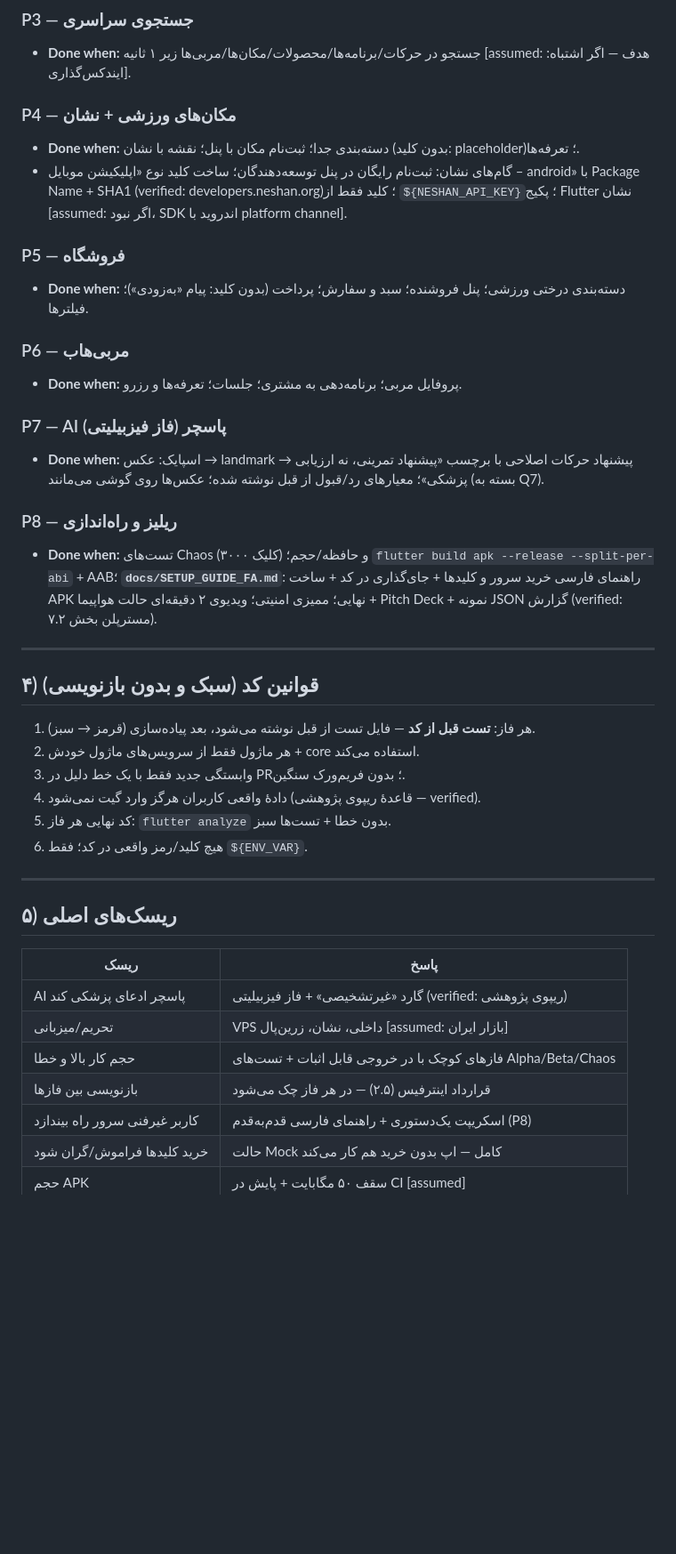
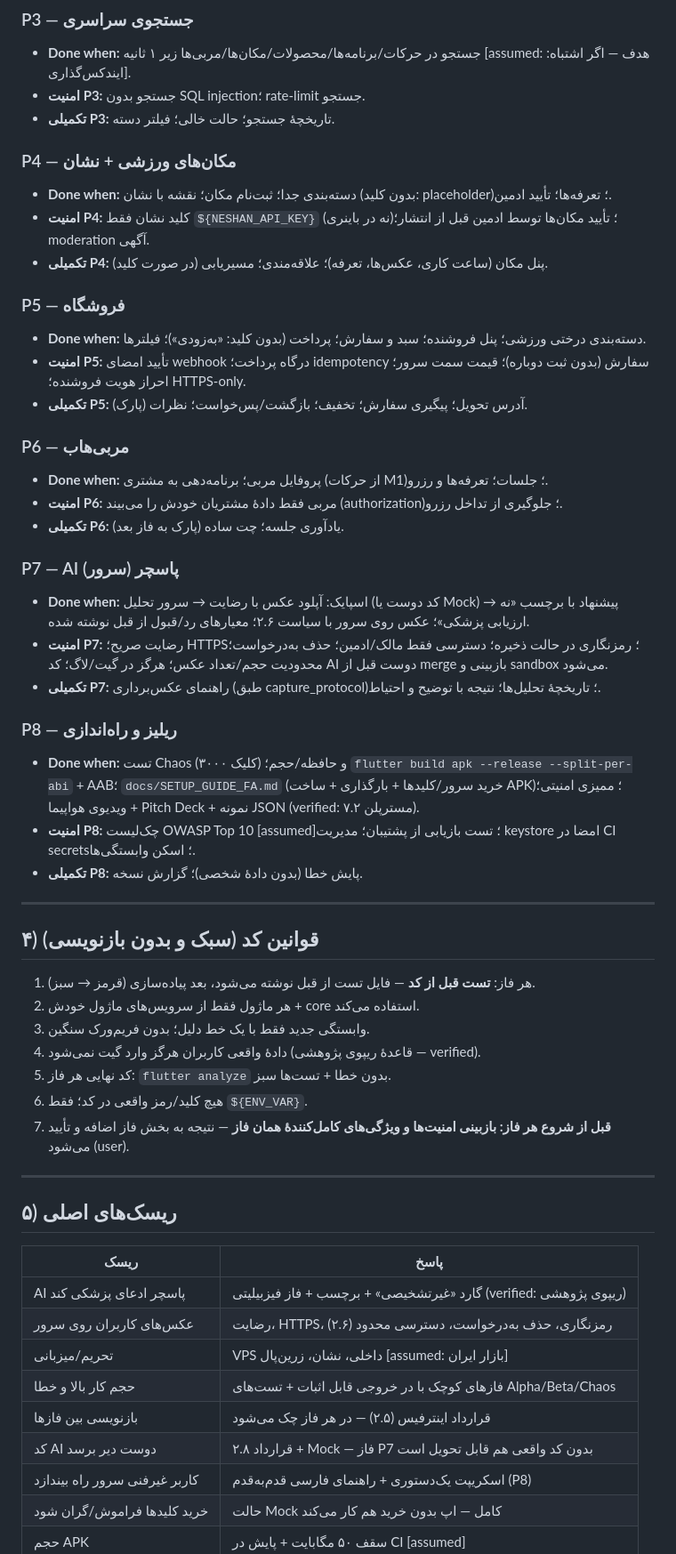
Before and after one commit to avazpoors-stack/app, a Markdown page: docs/ROADMAP.md, the part around one of its changes. Shown at 89% size. GitHub-like rendering; blank space fills up the shorter version.

```diff
--- a/docs/ROADMAP.md
+++ b/docs/ROADMAP.md
@@ -80,42 +94,56 @@
 
 ### P3 — جستجوی سراسری
 - **Done when:** جستجو در حرکات/برنامه‌ها/محصولات/مکان‌ها/مربی‌ها زیر ۱ ثانیه [assumed: هدف — اگر اشتباه: ایندکس‌گذاری].
+- **امنیت P3:** جستجو بدون SQL injection؛ rate-limit جستجو.
+- **تکمیلی P3:** تاریخچهٔ جستجو؛ حالت خالی؛ فیلتر دسته.
 
 ### P4 — مکان‌های ورزشی + نشان
-- **Done when:** دسته‌بندی جدا؛ ثبت‌نام مکان با پنل؛ نقشه با نشان (بدون کلید: placeholder)؛ تعرفه‌ها.
-- گام‌های نشان: ثبت‌نام رایگان در پنل توسعه‌دهندگان؛ ساخت کلید نوع «اپلیکیشن موبایل – android» با Package Name + SHA1 (verified: developers.neshan.org)؛ کلید فقط از `${NESHAN_API_KEY}`؛ پکیج Flutter نشان [assumed: اگر نبود، SDK اندروید با platform channel].
+- **Done when:** دسته‌بندی جدا؛ ثبت‌نام مکان؛ نقشه با نشان (بدون کلید: placeholder)؛ تعرفه‌ها؛ تأیید ادمین.
+- **امنیت P4:** کلید نشان فقط `${NESHAN_API_KEY}` (نه در باینری)؛ تأیید مکان‌ها توسط ادمین قبل از انتشار؛ moderation آگهی.
+- **تکمیلی P4:** پنل مکان (ساعت کاری، عکس‌ها، تعرفه)؛ علاقه‌مندی؛ مسیریابی (در صورت کلید).
 
 ### P5 — فروشگاه
-- **Done when:** دسته‌بندی درختی ورزشی؛ پنل فروشنده؛ سبد و سفارش؛ پرداخت (بدون کلید: پیام «به‌زودی»)؛ فیلترها.
+- **Done when:** دسته‌بندی درختی ورزشی؛ پنل فروشنده؛ سبد و سفارش؛ پرداخت (بدون کلید: «به‌زودی»)؛ فیلترها.
+- **امنیت P5:** تأیید امضای webhook درگاه پرداخت؛ idempotency سفارش (بدون ثبت دوباره)؛ قیمت سمت سرور؛ احراز هویت فروشنده؛ HTTPS-only.
+- **تکمیلی P5:** آدرس تحویل؛ پیگیری سفارش؛ تخفیف؛ بازگشت/پس‌خواست؛ نظرات (پارک).
 
 ### P6 — مربی‌هاب
-- **Done when:** پروفایل مربی؛ برنامه‌دهی به مشتری؛ جلسات؛ تعرفه‌ها و رزرو.
+- **Done when:** پروفایل مربی؛ برنامه‌دهی به مشتری (از حرکات M1)؛ جلسات؛ تعرفه‌ها و رزرو.
+- **امنیت P6:** مربی فقط دادهٔ مشتریان خودش را می‌بیند (authorization)؛ جلوگیری از تداخل رزرو.
+- **تکمیلی P6:** یادآوری جلسه؛ چت ساده (پارک به فاز بعد).
 
-### P7 — AI پاسچر (فاز فیزبیلیتی)
-- **Done when:** اسپایک: عکس → landmark → پیشنهاد حرکات اصلاحی با برچسب «پیشنهاد تمرینی، نه ارزیابی پزشکی»؛ معیارهای رد/قبول از قبل نوشته شده؛ عکس‌ها روی گوشی می‌مانند (بسته به Q7).
+### P7 — AI پاسچر (سرور)
+- **Done when:** اسپایک: آپلود عکس با رضایت → سرور تحلیل (کد دوست یا Mock) → پیشنهاد با برچسب «نه ارزیابی پزشکی»؛ عکس روی سرور با سیاست ۲.۶؛ معیارهای رد/قبول از قبل نوشته شده.
+- **امنیت P7:** رضایت صریح؛ HTTPS؛ رمزنگاری در حالت ذخیره؛ دسترسی فقط مالک/ادمین؛ حذف به‌درخواست؛ محدودیت حجم/تعداد عکس؛ هرگز در گیت/لاگ؛ کد AI دوست قبل از merge بازبینی و sandbox می‌شود.
+- **تکمیلی P7:** راهنمای عکس‌برداری (طبق capture_protocol)؛ تاریخچهٔ تحلیل‌ها؛ نتیجه با توضیح و احتیاط.
 
 ### P8 — ریلیز و راه‌اندازی
-- **Done when:** تست‌های Chaos (۳۰۰۰ کلیک) و حافظه/حجم؛ `flutter build apk --release --split-per-abi` + AAB؛ **`docs/SETUP_GUIDE_FA.md`**: راهنمای فارسی خرید سرور و کلیدها + جای‌گذاری در کد + ساخت APK نهایی؛ ممیزی امنیتی؛ ویدیوی ۲ دقیقه‌ای حالت هواپیما + Pitch Deck + نمونه JSON گزارش (verified: مسترپلن بخش ۷.۲).
+- **Done when:** تست Chaos (۳۰۰۰ کلیک) و حافظه/حجم؛ `flutter build apk --release --split-per-abi` + AAB؛ `docs/SETUP_GUIDE_FA.md` (خرید سرور/کلیدها + بارگذاری + ساخت APK)؛ ممیزی امنیتی؛ ویدیوی هواپیما + Pitch Deck + نمونه JSON (verified: مسترپلن ۷.۲).
+- **امنیت P8:** چک‌لیست OWASP Top 10 [assumed]؛ تست بازیابی از پشتیبان؛ مدیریت keystore امضا در CI secrets؛ اسکن وابستگی‌ها.
+- **تکمیلی P8:** پایش خطا (بدون دادهٔ شخصی)؛ گزارش نسخه.
 
 ---
 
 ## ۴) قوانین کد (سبک و بدون بازنویسی)
 1. هر فاز: **تست قبل از کد** — فایل تست از قبل نوشته می‌شود، بعد پیاده‌سازی (قرمز → سبز).
 2. هر ماژول فقط از سرویس‌های ماژول خودش + core استفاده می‌کند.
-3. وابستگی جدید فقط با یک خط دلیل در PR؛ بدون فریم‌ورک سنگین.
+3. وابستگی جدید فقط با یک خط دلیل؛ بدون فریم‌ورک سنگین.
 4. دادهٔ واقعی کاربران هرگز وارد گیت نمی‌شود (قاعدهٔ ریپوی پژوهشی — verified).
 5. کد نهایی هر فاز: `flutter analyze` بدون خطا + تست‌ها سبز.
 6. هیچ کلید/رمز واقعی در کد؛ فقط `${ENV_VAR}`.
+7. **قبل از شروع هر فاز: بازبینی امنیت‌ها و ویژگی‌های کامل‌کنندهٔ همان فاز** — نتیجه به بخش فاز اضافه و تأیید می‌شود (user).
 
 ---
 
 ## ۵) ریسک‌های اصلی
 | ریسک | پاسخ |
 |---|---|
-| AI پاسچر ادعای پزشکی کند | گارد «غیرتشخیصی» + فاز فیزبیلیتی (verified: ریپوی پژوهشی) |
+| AI پاسچر ادعای پزشکی کند | گارد «غیرتشخیصی» + برچسب + فاز فیزبیلیتی (verified: ریپوی پژوهشی) |
+| عکس‌های کاربران روی سرور | رضایت، HTTPS، رمزنگاری، حذف به‌درخواست، دسترسی محدود (۲.۶) |
 | تحریم/میزبانی | VPS داخلی، نشان، زرین‌پال [assumed: بازار ایران] |
 | حجم کار بالا و خطا | فازهای کوچک با در خروجی قابل اثبات + تست‌های Alpha/Beta/Chaos |
 | بازنویسی بین فازها | قرارداد اینترفیس (۲.۵) — در هر فاز چک می‌شود |
+| کد AI دوست دیر برسد | قرارداد ۲.۸ + Mock — فاز P7 بدون کد واقعی هم قابل تحویل است |
 | کاربر غیرفنی سرور راه بیندازد | اسکریپت یک‌دستوری + راهنمای فارسی قدم‌به‌قدم (P8) |
 | خرید کلیدها فراموش/گران شود | حالت Mock کامل — اپ بدون خرید هم کار می‌کند |
 | حجم APK | سقف ۵۰ مگابایت + پایش در CI [assumed] |
```
Also changed, not shown: other parts of docs/ROADMAP.md (+44 -29 lines), MEMORY.md (+7 -3 lines), docs/PLAN.md (added, +215 -0 lines).
